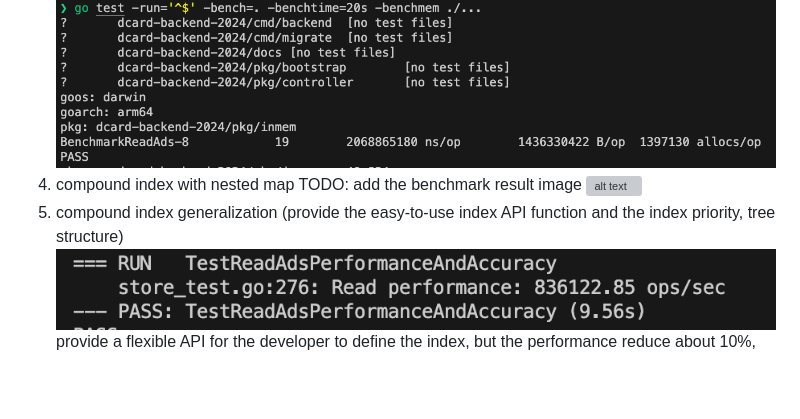
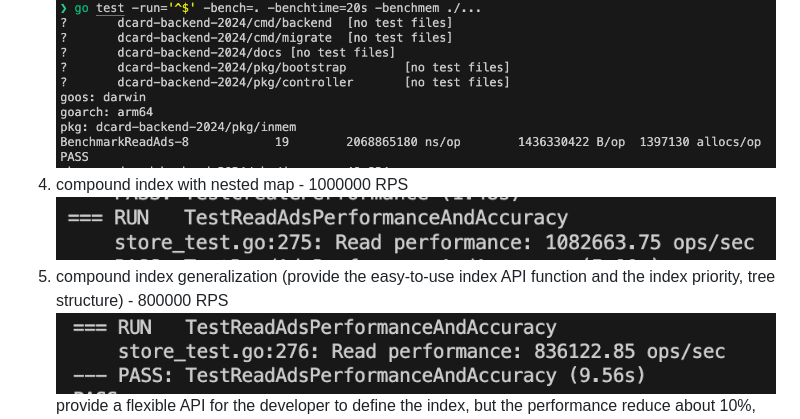
Before and after one commit to peterxcli/ad-server, a Markdown page: README.md, the part around the change. Drawn GitHub-style; pictures changed too: img/compound-index-nested-map.png (added); blank space fills up the shorter version; grey boxes are pictures that could not be loaded.

Commit message:
docs: Add compound index benchmark results

```diff
--- a/README.md
+++ b/README.md
@@ -95,10 +95,9 @@ type Ad struct {
 ![alt text](./img/biogo-interval-inmem.png)
 3. Just iterate all the advertisement and filter the result by the condition
 ![alt text](./img/iterate-inmem.png)
-4. compound index with nested map
-TODO: add the benchmark result image
+4. compound index with nested map - 1000000 RPS
 ![alt text](./img/compound-index-nested-map.png)
-1. compound index generalization (provide the easy-to-use index API function and the index priority, tree structure)
+1. compound index generalization (provide the easy-to-use index API function and the index priority, tree structure) - 800000 RPS
   ![alt text](./img/compound-index-tree.png)
   provide a flexible API for the developer to define the index, but the performance reduce about 10%, move some coding complexity to time & space complexity
 
```
